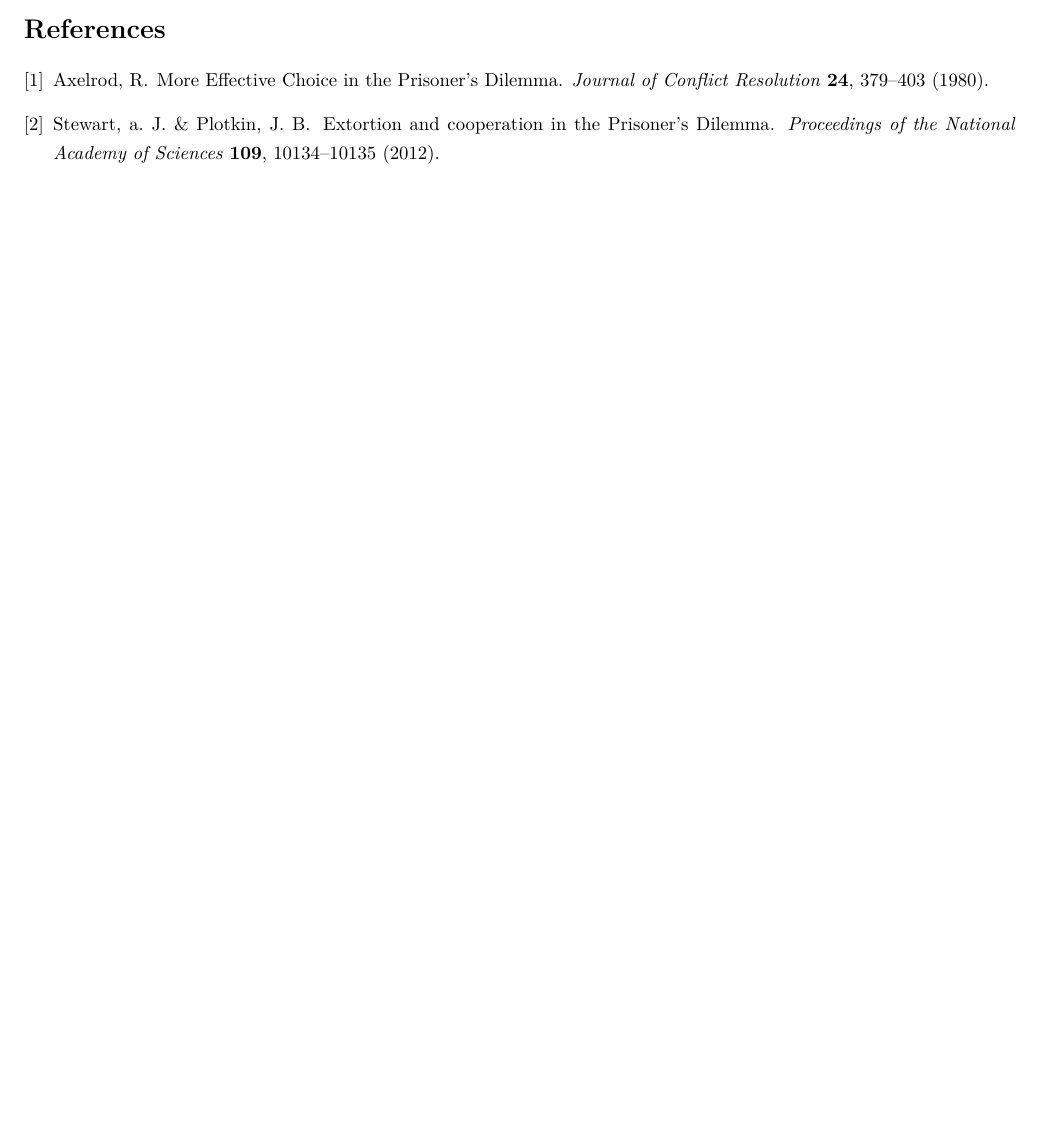
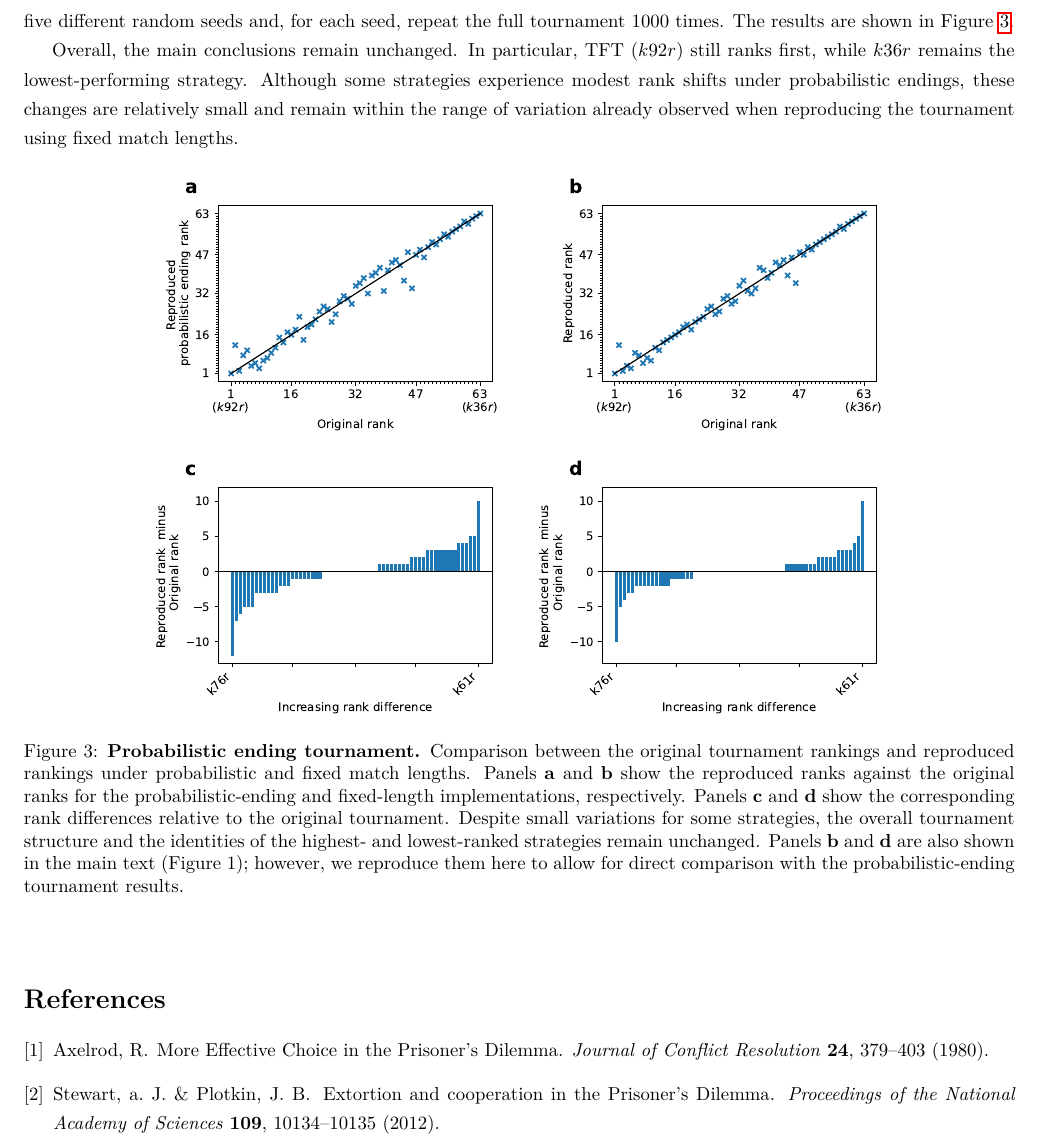
Before and after one commit to Axelrod-Python/revisiting-axelrod-second, a LaTeX document (si/main.tex): part of page 12 of 13 before the commit and part of page 14 of 14 after it, cut at the place of the change, the shorter picture padded with empty space. The pictures show the PDF file si/main.pdf that the author committed with the source.

Commit message:
plotting and writing the results of probabilitic ending

```diff
--- a/si/main.tex
+++ b/si/main.tex
@@ -90,3 +93,4 @@ it is organized as follows.
+        tournament.
 \end{itemize}
 
 \section{List of strategies from Axelrod's second tournament}\label{app:list_of_original_players}
@@ -341,3 +345,4 @@ payoffs for both the original tournament and the expanded \AXL{} tournament.
     \end{center}
 \end{figure}
 
+\section{Probabilistic ending tournament}\label{app:probiblitist_distributions}
@@ -344,3 +364,35 @@ payoffs for both the original tournament and the expanded \AXL{} tournament.
+$1/151$. We use five different random seeds and, for each seed, repeat the
+full tournament 1000 times. The results are shown in
+Figure~\ref{fig:probabilistic_ending_tournament}.
+
+Overall, the main conclusions remain unchanged. In particular, TFT ($k92r$)
+still ranks first, while $k36r$ remains the lowest-performing strategy.
+Although some strategies experience modest rank shifts under probabilistic
+endings, these changes are relatively small and remain within the range of
+variation already observed when reproducing the tournament using fixed match
+lengths.
+
+\begin{figure}[!hbtp]
+    \begin{center}
+        \includegraphics[width=.75\textwidth]{../paper/assets/probalistic_ending_tournament.pdf}
+        \caption{
+        \textbf{Probabilistic ending tournament.}
+        Comparison between the original tournament rankings and reproduced
+        rankings under probabilistic and fixed match lengths. Panels~\textbf{a}
+        and~\textbf{b} show the reproduced ranks against the original ranks for
+        the probabilistic-ending and fixed-length implementations,
+        respectively. Panels~\textbf{c} and~\textbf{d} show the corresponding
+        rank differences relative to the original tournament. Despite small
+        variations for some strategies, the overall tournament structure and
+        the identities of the highest- and lowest-ranked strategies remain
+        unchanged. Panels~\textbf{b} and~\textbf{d} are also shown in the main
+        text (Figure~1); however, we reproduce them here to allow for direct
+        comparison with the probabilistic-ending tournament results.
+        }
+        \label{fig:probabilistic_ending_tournament}
+    \end{center}
+\end{figure}
+
 \bibliographystyle{naturemag}
 \bibliography{../bibliography.bib}
 
```
Also changed, not shown: paper/assets/probalistic_ending_tournament.pdf (added), si/main.pdf, si/main.tex (18 more changed lines), 3 other files.
